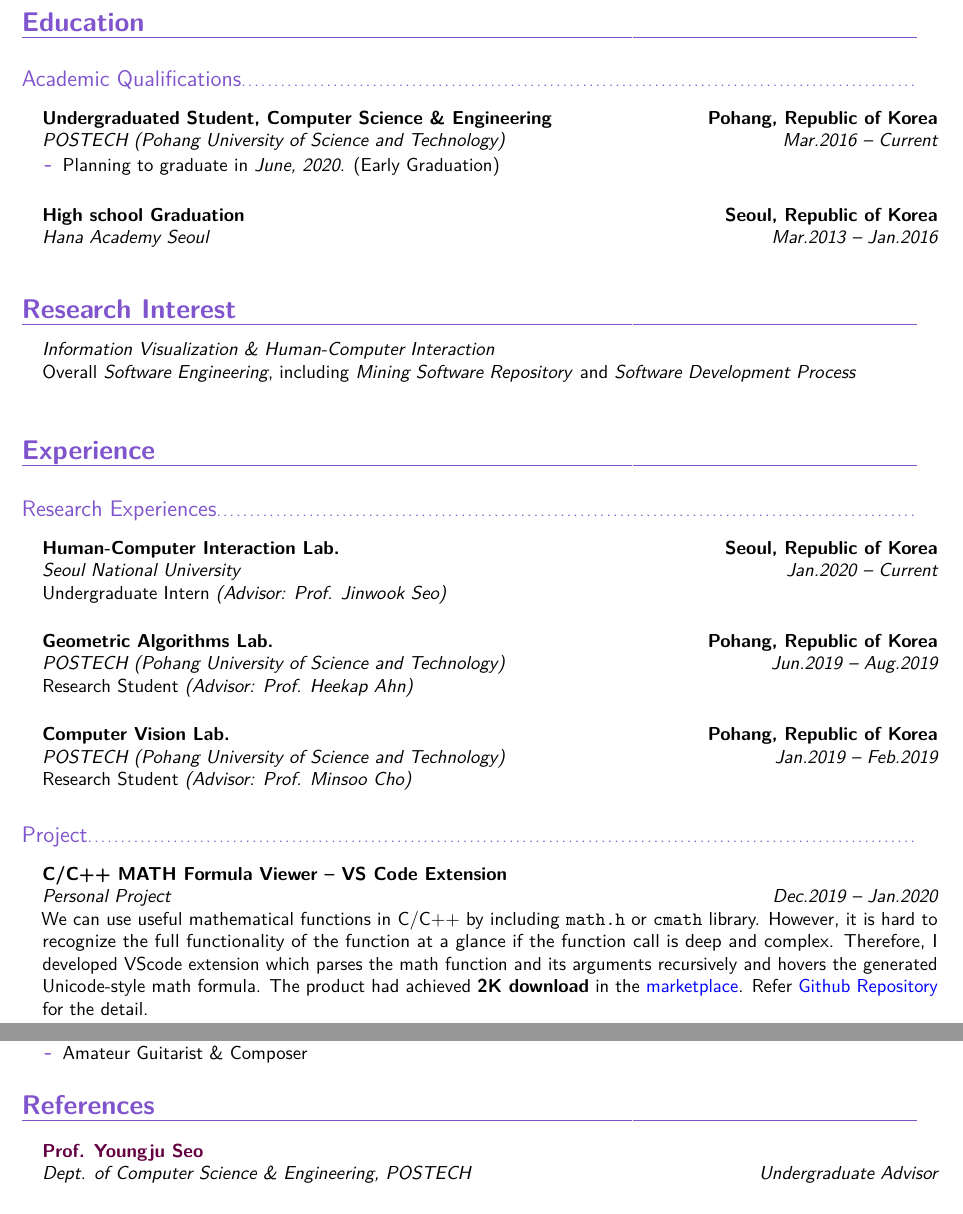
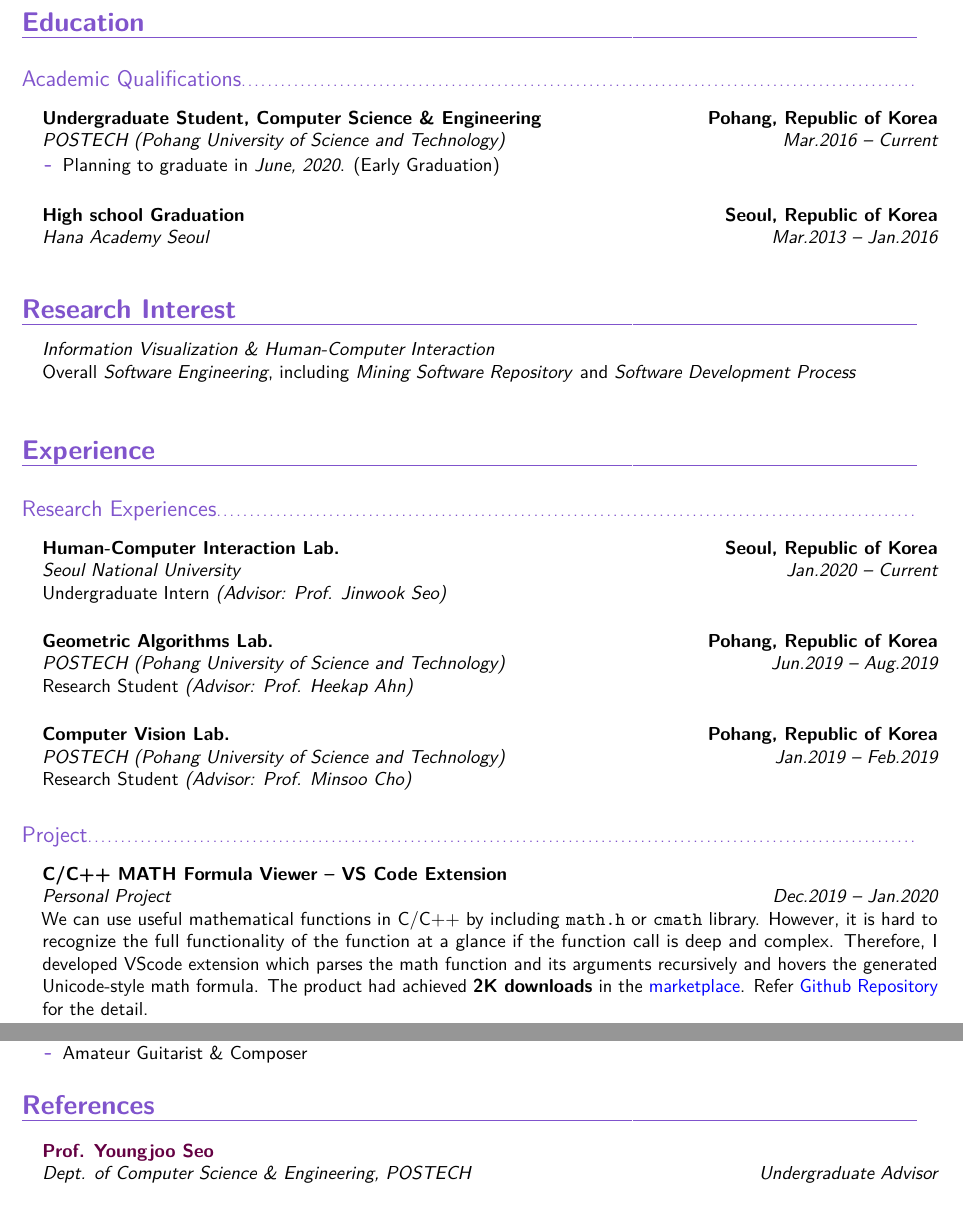
Before and after one commit to hj-n/cv, a LaTeX CV (cv.tex): two parts of pages 1 and 3 of 3, joined at a grey line, cut so that both start at the same text. The pictures show the PDF file cv.pdf that the author committed with the source.

Commit message:
typo revised

```diff
--- a/cv.tex
+++ b/cv.tex
@@ -58,7 +51,7 @@
 
 \item{\cventry{Mar.2016 -- Current}
               {\postech}
-              {Undergraduated Student, Computer Science \& Engineering}
+              {Undergraduate Student, Computer Science \& Engineering}
               {\pohang}
               {}
               {
@@ -132,8 +124,8 @@
                   {C/C++ MATH Formula Viewer -- VS Code Extension}
                   {}
                   {}
-                  {We can use useful mathematical functions in C/C++ by including \texttt{math.h} or \texttt{cmath} library. However, it is hard to recognize the full functionality of the function at a glance if the function call is deep and complex. Therefore, I developed VScode extension which parses the math function and its arguments recursively and hovers the generated Unicode-style math formula. The product had achieved \textbf{2K download} in the \href{https://marketplace.visualstudio.com/items?itemName=Hyeon.c-math-viewer&ssr=false#overview}{marketplace}.  Refer \href{https://github.com/jeonhyun97/c_math_viewer}{Github Repository} for the detail. }}
-
+                  {We can use useful mathematical functions in C/C++ by including \texttt{math.h} or \texttt{cmath} library. However, it is hard to recognize the full functionality of the function at a glance if the function call is deep and complex. Therefore, I developed VScode extension which parses the math function and its arguments recursively and hovers the generated Unicode-style math formula. The product had achieved \textbf{2K downloads} in the \href{https://marketplace.visualstudio.com/items?itemName=Hyeon.c-math-viewer&ssr=false#overview}{marketplace}.  Refer \href{https://github.com/jeonhyun97/c_math_viewer}{Github Repository} for the detail. }
+    }
     \vspace{4mm}
     \vspace{4mm}
     \newpage
@@ -276,7 +270,7 @@
     \item{\cventry{Undergraduate Advisor}
                   {Dept. of Computer Science \& Engineering, POSTECH}
                   {\changeurlcolor{refColor}\href{mailto:yjsuh@postech.ac.kr}
-                  {Prof. Youngju Seo}\changeurlcolor{blue}}{}{}{}}
+                  {Prof. Youngjoo Seo}\changeurlcolor{blue}}{}{}{}}
 \vspace{4mm}
 \end{itemize}
 
```
Also changed, not shown: cv.pdf, cv.tex (16 more changed lines).
